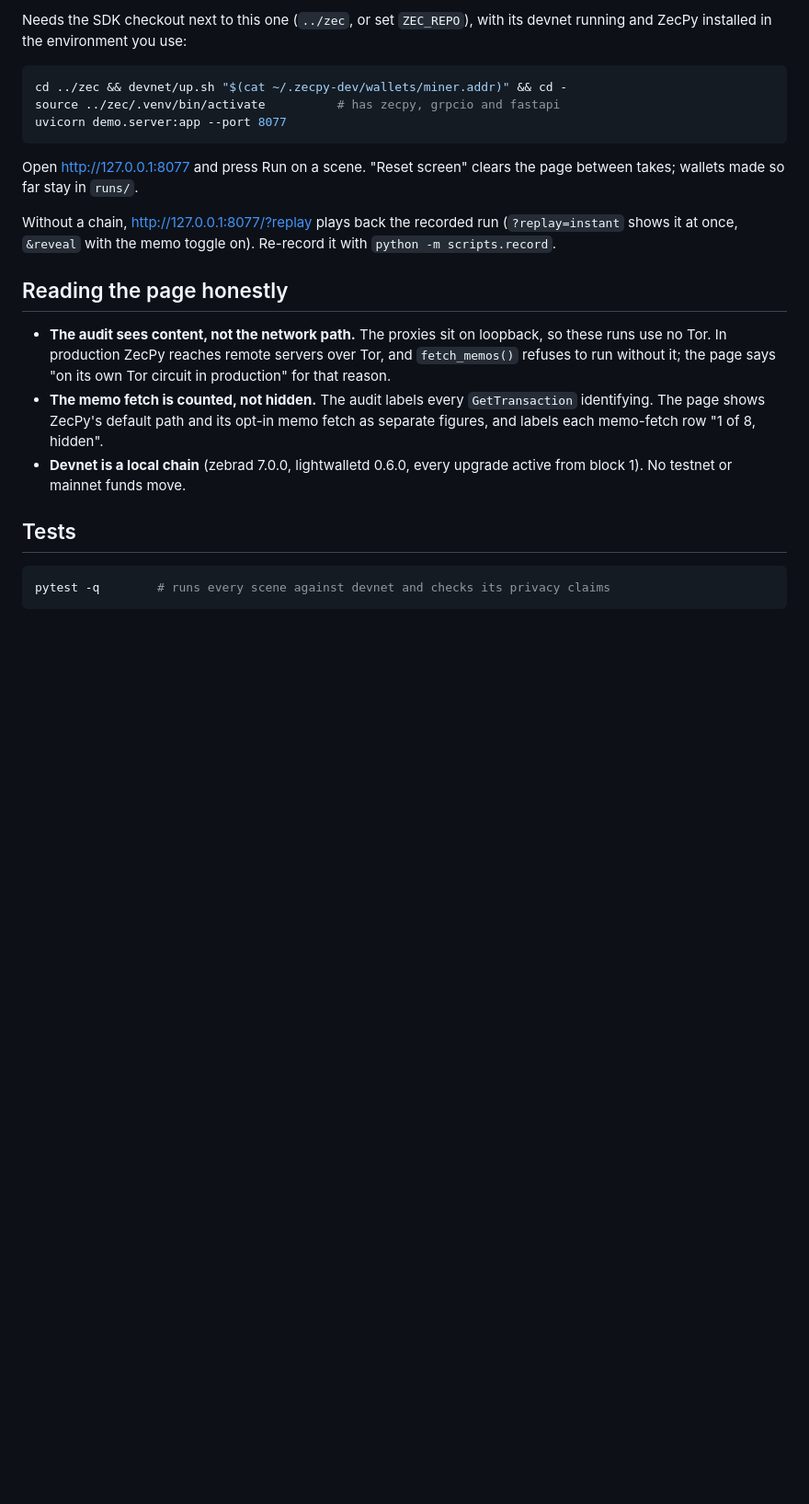
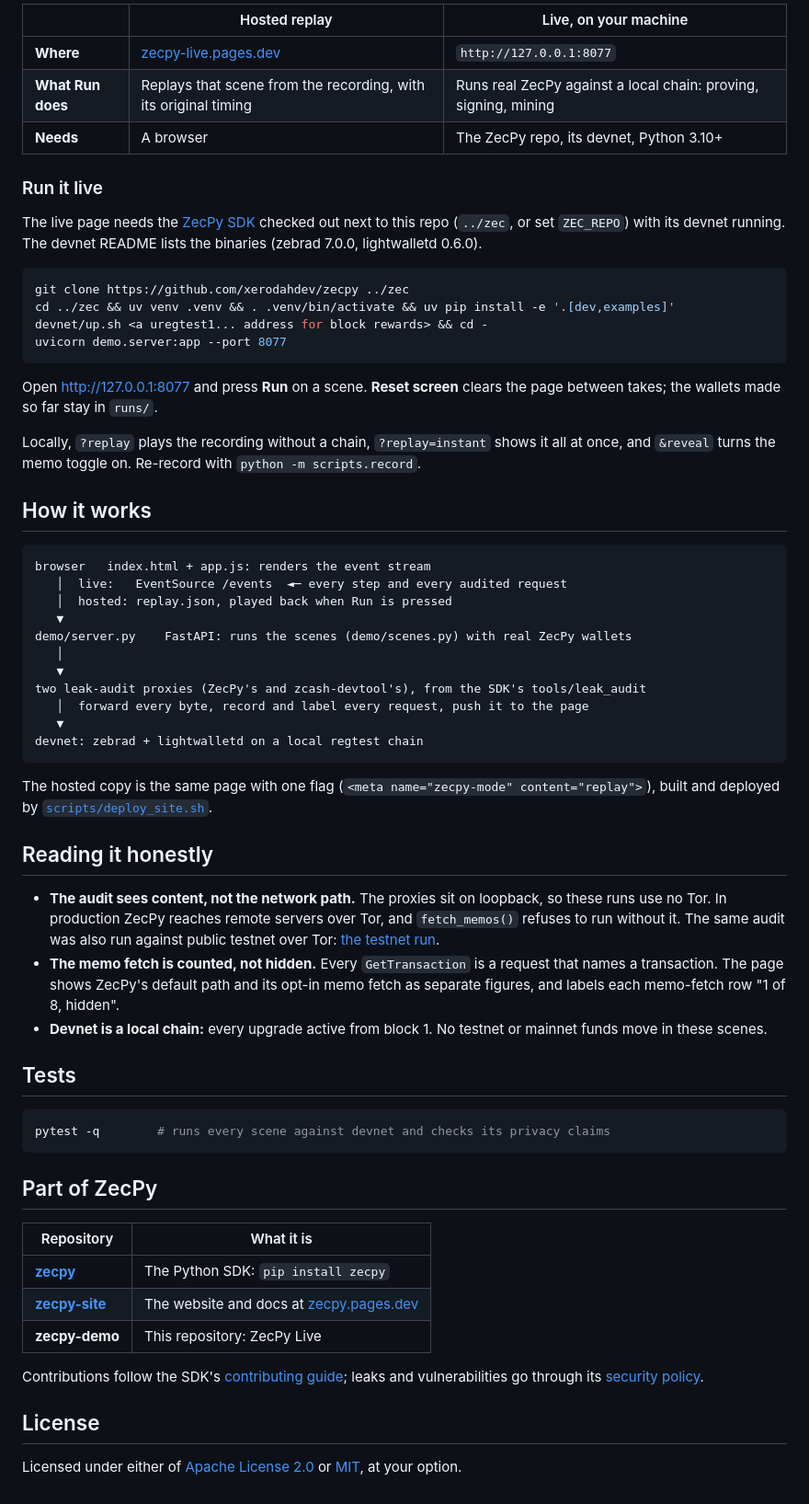
Before and after one commit to mikemoulder/zecpy-demo, a Markdown page: README.md, the part around the change printed below. Shown: that part at 92% size. Rendered like a GitHub page; blank space fills up the shorter version.

````diff
--- a/README.md
+++ b/README.md
@@ -27,34 +65,78 @@ replay file is a recorded run of the same scenes.
 
-Needs the SDK checkout next to this one (`../zec`, or set `ZEC_REPO`), with its devnet
-running and ZecPy installed in the environment you use:
+| | Hosted replay | Live, on your machine |
+|---|---|---|
+| **Where** | [zecpy-live.pages.dev](https://zecpy-live.pages.dev) | `http://127.0.0.1:8077` |
+| **What Run does** | Replays that scene from the recording, with its original timing | Runs real ZecPy against a local chain: proving, signing, mining |
+| **Needs** | A browser | The ZecPy repo, its devnet, Python 3.10+ |
+
+### Run it live
+
+The live page needs the [ZecPy SDK](https://github.com/xerodahdev/zecpy) checked out next to
+this repo (`../zec`, or set `ZEC_REPO`) with its devnet running. The devnet README lists the
+binaries (zebrad 7.0.0, lightwalletd 0.6.0).
 
 ```bash
-cd ../zec && devnet/up.sh "$(cat ~/.zecpy-dev/wallets/miner.addr)" && cd -
-source ../zec/.venv/bin/activate          # has zecpy, grpcio and fastapi
+git clone https://github.com/xerodahdev/zecpy ../zec
+cd ../zec && uv venv .venv && . .venv/bin/activate && uv pip install -e '.[dev,examples]'
+devnet/up.sh <a uregtest1... address for block rewards> && cd -
 uvicorn demo.server:app --port 8077
 ```
 
-Open http://127.0.0.1:8077 and press Run on a scene. "Reset screen" clears the page between
-takes; wallets made so far stay in `runs/`.
+Open http://127.0.0.1:8077 and press **Run** on a scene. **Reset screen** clears the page
+between takes; the wallets made so far stay in `runs/`.
 
-Without a chain, http://127.0.0.1:8077/?replay plays back the recorded run
-(`?replay=instant` shows it at once, `&reveal` with the memo toggle on). Re-record it with
-`python -m scripts.record`.
+Locally, `?replay` plays the recording without a chain, `?replay=instant` shows it all at
+once, and `&reveal` turns the memo toggle on. Re-record with `python -m scripts.record`.
 
-## Reading the page honestly
+## How it works
+
+```text
+browser   index.html + app.js: renders the event stream
+   │  live:   EventSource /events  ◄─ every step and every audited request
+   │  hosted: replay.json, played back when Run is pressed
+   ▼
+demo/server.py    FastAPI: runs the scenes (demo/scenes.py) with real ZecPy wallets
+   │
+   ▼
+two leak-audit proxies (ZecPy's and zcash-devtool's), from the SDK's tools/leak_audit
+   │  forward every byte, record and label every request, push it to the page
+   ▼
+devnet: zebrad + lightwalletd on a local regtest chain
+```
+
+The hosted copy is the same page with one flag (`<meta name="zecpy-mode"
+content="replay">`), built and deployed by [`scripts/deploy_site.sh`](scripts/deploy_site.sh).
+
+## Reading it honestly
 
 - **The audit sees content, not the network path.** The proxies sit on loopback, so these
-  runs use no Tor. In production ZecPy reaches remote servers over Tor, and
-  `fetch_memos()` refuses to run without it; the page says "on its own Tor circuit in
-  production" for that reason.
-- **The memo fetch is counted, not hidden.** The audit labels every `GetTransaction`
-  identifying. The page shows ZecPy's default path and its opt-in memo fetch as separate
+  runs use no Tor. In production ZecPy reaches remote servers over Tor, and `fetch_memos()`
+  refuses to run without it. The same audit was also run against public testnet over Tor:
+  [the testnet run](https://github.com/xerodahdev/zecpy/blob/main/docs/testnet-run.md).
+- **The memo fetch is counted, not hidden.** Every `GetTransaction` is a request that names
+  a transaction. The page shows ZecPy's default path and its opt-in memo fetch as separate
   figures, and labels each memo-fetch row "1 of 8, hidden".
-- **Devnet is a local chain** (zebrad 7.0.0, lightwalletd 0.6.0, every upgrade active from
-  block 1). No testnet or mainnet funds move.
+- **Devnet is a local chain:** every upgrade active from block 1. No testnet or mainnet
+  funds move in these scenes.
 
 ## Tests
 
 ```bash
 pytest -q        # runs every scene against devnet and checks its privacy claims
 ```
+
+## Part of ZecPy
+
+| Repository | What it is |
+|---|---|
+| [**zecpy**](https://github.com/xerodahdev/zecpy) | The Python SDK: `pip install zecpy` |
+| [**zecpy-site**](https://github.com/xerodahdev/zecpy-site) | The website and docs at [zecpy.pages.dev](https://zecpy.pages.dev) |
+| **zecpy-demo** | This repository: ZecPy Live |
+
+Contributions follow the SDK's [contributing guide](https://github.com/xerodahdev/zecpy/blob/main/CONTRIBUTING.md);
+leaks and vulnerabilities go through its [security policy](https://github.com/xerodahdev/zecpy/blob/main/SECURITY.md).
+
+## License
+
+Licensed under either of [Apache License 2.0](LICENSE-APACHE) or [MIT](LICENSE-MIT), at your
+option.
````
Also changed, not shown: other parts of README.md (+54 -16 lines), assets/brand/banner.png (added), assets/zecpy-live.jpg (added), assets/zecpy-live.png (deleted), 1 other file.
